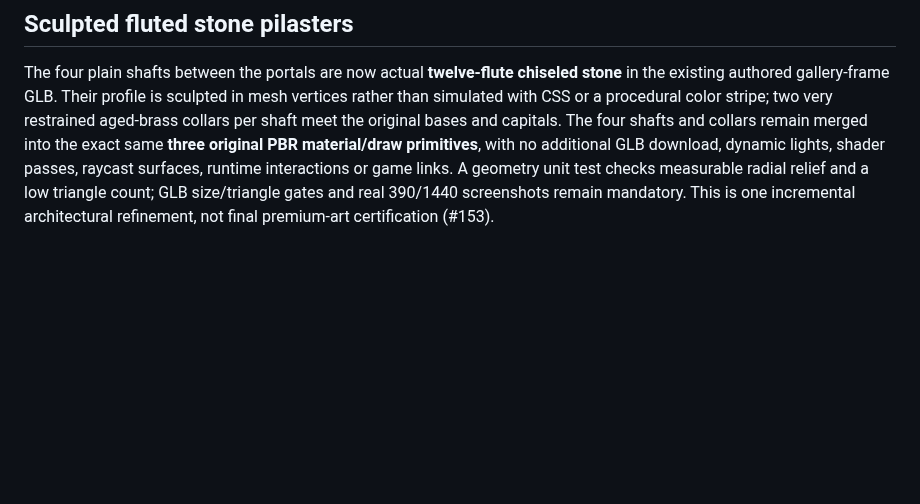
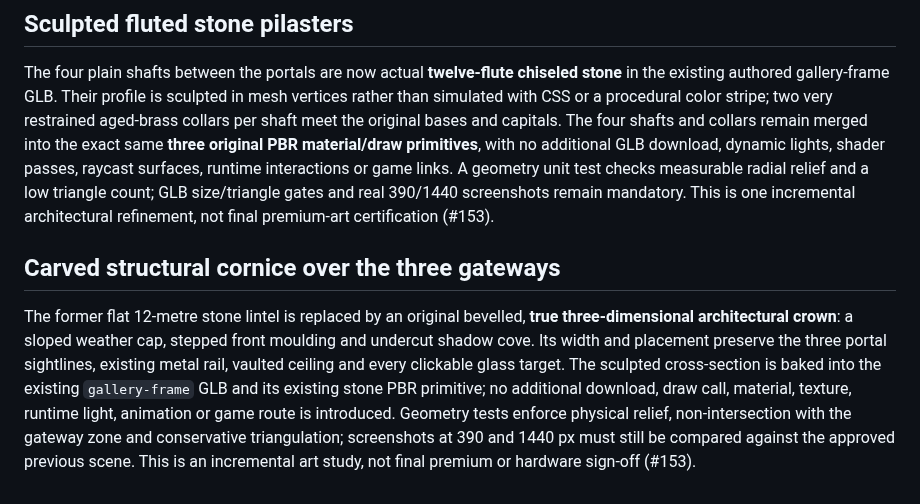
Before and after one commit to evilsysadmin/shadowops-infra, a Markdown page: portal/README.md, the part around the change. Drawn GitHub-style; blank space fills up the shorter version.

Commit message:
docs(portal): physically sculpted cornice with fixed render and navigation cost

```diff
--- a/portal/README.md
+++ b/portal/README.md
@@ -176,3 +176,7 @@ The report labels suspected SwiftShader/llvmpipe/software renderers `not-qualifi
 ## Sculpted fluted stone pilasters
 
 The four plain shafts between the portals are now actual **twelve-flute chiseled stone** in the existing authored gallery-frame GLB. Their profile is sculpted in mesh vertices rather than simulated with CSS or a procedural color stripe; two very restrained aged-brass collars per shaft meet the original bases and capitals. The four shafts and collars remain merged into the exact same **three original PBR material/draw primitives**, with no additional GLB download, dynamic lights, shader passes, raycast surfaces, runtime interactions or game links. A geometry unit test checks measurable radial relief and a low triangle count; GLB size/triangle gates and real 390/1440 screenshots remain mandatory. This is one incremental architectural refinement, not final premium-art certification (#153).
+
+## Carved structural cornice over the three gateways
+
+The former flat 12-metre stone lintel is replaced by an original bevelled, **true three-dimensional architectural crown**: a sloped weather cap, stepped front moulding and undercut shadow cove. Its width and placement preserve the three portal sightlines, existing metal rail, vaulted ceiling and every clickable glass target. The sculpted cross-section is baked into the existing `gallery-frame` GLB and its existing stone PBR primitive; no additional download, draw call, material, texture, runtime light, animation or game route is introduced. Geometry tests enforce physical relief, non-intersection with the gateway zone and conservative triangulation; screenshots at 390 and 1440 px must still be compared against the approved previous scene. This is an incremental art study, not final premium or hardware sign-off (#153).
```
